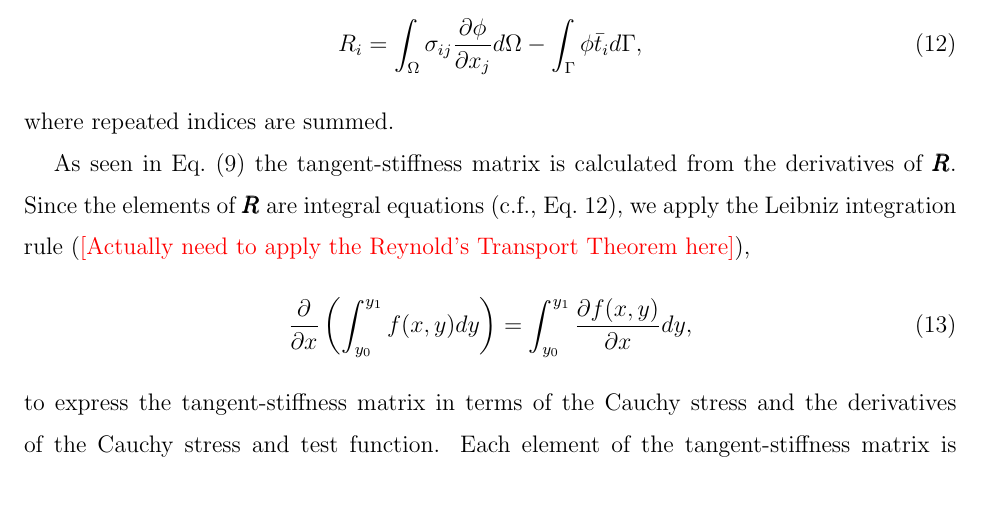
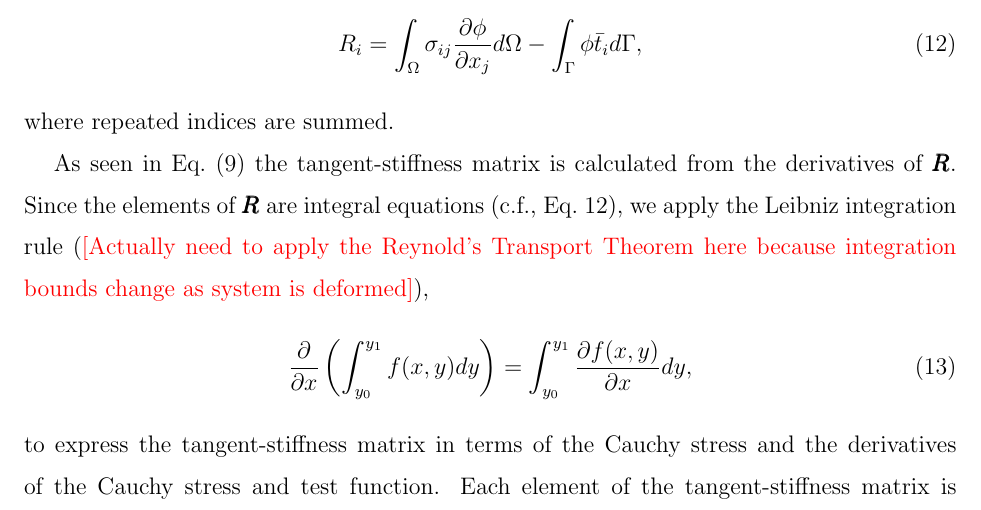
Before and after one commit to vchan1186/MultiscaleNotes, a LaTeX paper (MultiscaleNotes.tex): part of page 3 of 11, cut so that both start at the same text. Compiled offline with pdfLaTeX.

Commit message:
Test change on new computer.

```diff
--- a/MultiscaleNotes.tex
+++ b/MultiscaleNotes.tex
@@ -178,7 +178,7 @@ R_i = \int_{\Omega}\sigma_{ij} \frac{\partial \phi}{\partial x_j} d\Omega - \int
 %
 where repeated indices are summed.
 
-As seen in Eq.\ \eqref{eq:DR[u]_matrix} the tangent-stiffness matrix is calculated from the derivatives of $\pmb{R}$. Since the elements of $\pmb{R}$ are integral equations (c.f., Eq.\ \ref{eq:R_index}), we apply the Leibniz integration rule (\red{Actually need to apply the Reynold's Transport Theorem here}),
+As seen in Eq.\ \eqref{eq:DR[u]_matrix} the tangent-stiffness matrix is calculated from the derivatives of $\pmb{R}$. Since the elements of $\pmb{R}$ are integral equations (c.f., Eq.\ \ref{eq:R_index}), we apply the Leibniz integration rule (\red{Actually need to apply the Reynold's Transport Theorem here because integration bounds change as system is deformed}),
 %
 \begin{equation}
 \frac{\partial}{\partial x}\left(\int_{y_0}^{y_1} f(x,y) dy \right) = \int_{y_0}^{y_1} \frac{\partial f(x,y)}{\partial x} dy,
```
